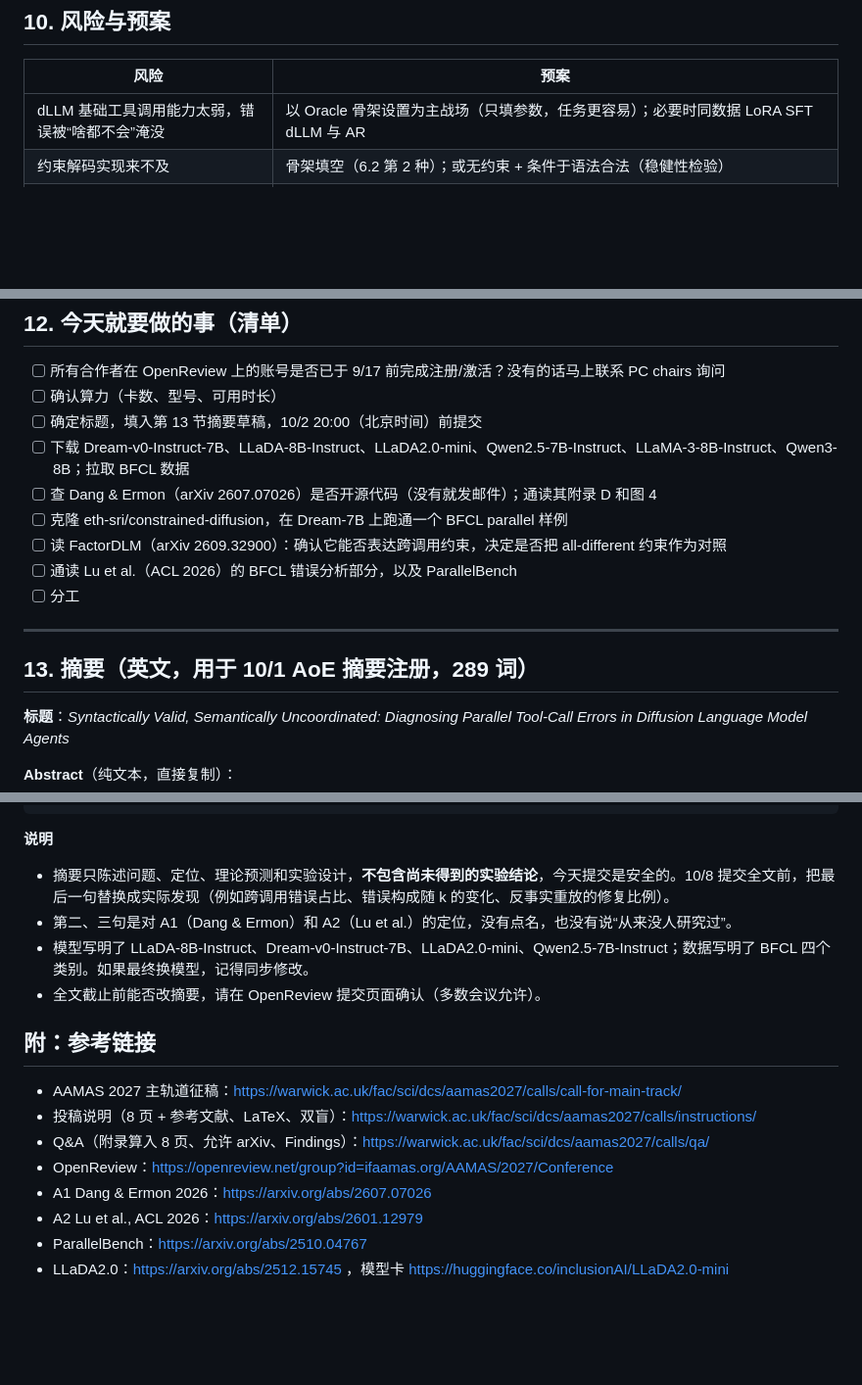
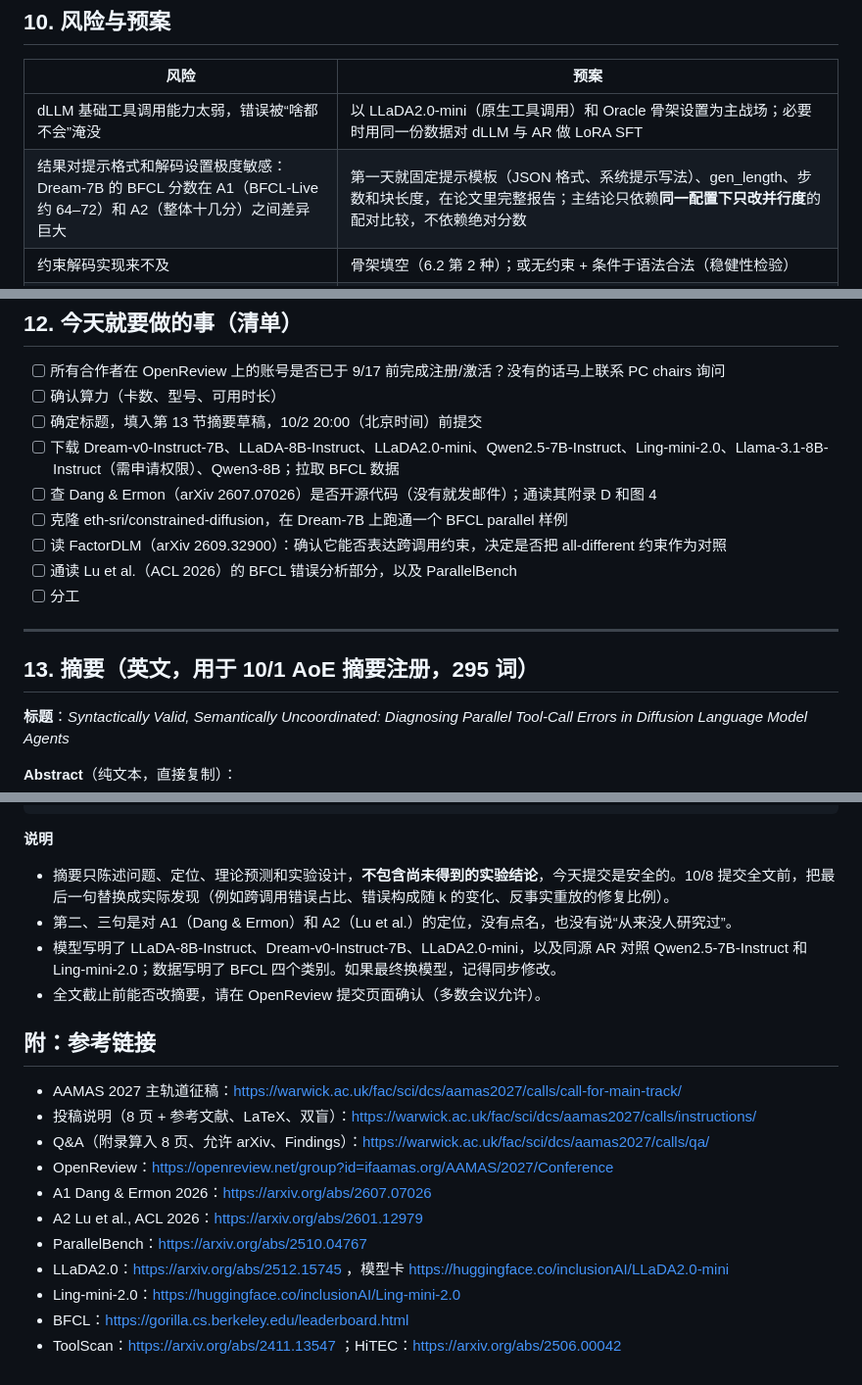
Before and after one commit to cunicle/aamas2, a Markdown page: proposal.md, 3 parts joined by grey strips. Shown at 98% size. GitHub-like rendering; blank space fills up the shorter version.

```diff
--- a/proposal.md
+++ b/proposal.md
@@ -294,7 +310,8 @@ LLaDA-8B 和 Dream-7B 在无约束时 BFCL 很弱（A2 报告总分约 13–20
 
 | 风险 | 预案 |
 |---|---|
-| dLLM 基础工具调用能力太弱，错误被“啥都不会”淹没 | 以 Oracle 骨架设置为主战场（只填参数，任务更容易）；必要时同数据 LoRA SFT dLLM 与 AR |
+| dLLM 基础工具调用能力太弱，错误被“啥都不会”淹没 | 以 LLaDA2.0-mini（原生工具调用）和 Oracle 骨架设置为主战场；必要时用同一份数据对 dLLM 与 AR 做 LoRA SFT |
+| 结果对提示格式和解码设置极度敏感：Dream-7B 的 BFCL 分数在 A1（BFCL-Live 约 64–72）和 A2（整体十几分）之间差异巨大 | 第一天就固定提示模板（JSON 格式、系统提示写法）、gen_length、步数和块长度，在论文里完整报告；主结论只依赖**同一配置下只改并行度**的配对比较，不依赖绝对分数 |
 | 约束解码实现来不及 | 骨架填空（6.2 第 2 种）；或无约束 + 条件于语法合法（稳健性检验） |
 | 阈值调度下几乎看不到并行错误 | 这本身是一个发现（阈值保护对称槽），与命题 1 的推论一致。把重点放在固定 k 调度和“部分对称/共享前缀”的嵌合错误上，并报告速度–错误的权衡 |
 | 审稿人质疑“只是 NLP 分析，不是 AAMAS” | 第 3 节的同时行动博弈框架 + 智能体联合动作叙事；GAAI 领域明确欢迎 agentic benchmarks 和 orchestration |
@@ -318,7 +335,7 @@ LLaDA-8B 和 Dream-7B 在无约束时 BFCL 很弱（A2 报告总分约 13–20
 - [ ] 所有合作者在 OpenReview 上的账号是否已于 9/17 前完成注册/激活？没有的话马上联系 PC chairs 询问
 - [ ] 确认算力（卡数、型号、可用时长）
 - [ ] 确定标题，填入第 13 节摘要草稿，10/2 20:00（北京时间）前提交
-- [ ] 下载 Dream-v0-Instruct-7B、LLaDA-8B-Instruct、LLaDA2.0-mini、Qwen2.5-7B-Instruct、LLaMA-3-8B-Instruct、Qwen3-8B；拉取 BFCL 数据
+- [ ] 下载 Dream-v0-Instruct-7B、LLaDA-8B-Instruct、LLaDA2.0-mini、Qwen2.5-7B-Instruct、Ling-mini-2.0、Llama-3.1-8B-Instruct（需申请权限）、Qwen3-8B；拉取 BFCL 数据
 - [ ] 查 Dang & Ermon（arXiv 2607.07026）是否开源代码（没有就发邮件）；通读其附录 D 和图 4
 - [ ] 克隆 eth-sri/constrained-diffusion，在 Dream-7B 上跑通一个 BFCL parallel 样例
 - [ ] 读 FactorDLM（arXiv 2609.32900）：确认它能否表达跨调用约束，决定是否把 all-different 约束作为对照
@@ -327,7 +344,7 @@ LLaDA-8B 和 Dream-7B 在无约束时 BFCL 很弱（A2 报告总分约 13–20
 
 ---
 
-## 13. 摘要（英文，用于 10/1 AoE 摘要注册，289 词）
+## 13. 摘要（英文，用于 10/1 AoE 摘要注册，295 词）
 
 **标题**：*Syntactically Valid, Semantically Uncoordinated: Diagnosing Parallel Tool-Call Errors in Diffusion Language Model Agents*
 
@@ -340,7 +357,7 @@ Diffusion language models (dLLMs) commit several tokens per denoising step, whic
 **说明**
 - 摘要只陈述问题、定位、理论预测和实验设计，**不包含尚未得到的实验结论**，今天提交是安全的。10/8 提交全文前，把最后一句替换成实际发现（例如跨调用错误占比、错误构成随 k 的变化、反事实重放的修复比例）。
 - 第二、三句是对 A1（Dang & Ermon）和 A2（Lu et al.）的定位，没有点名，也没有说“从来没人研究过”。
-- 模型写明了 LLaDA-8B-Instruct、Dream-v0-Instruct-7B、LLaDA2.0-mini、Qwen2.5-7B-Instruct；数据写明了 BFCL 四个类别。如果最终换模型，记得同步修改。
+- 模型写明了 LLaDA-8B-Instruct、Dream-v0-Instruct-7B、LLaDA2.0-mini，以及同源 AR 对照 Qwen2.5-7B-Instruct 和 Ling-mini-2.0；数据写明了 BFCL 四个类别。如果最终换模型，记得同步修改。
 - 全文截止前能否改摘要，请在 OpenReview 提交页面确认（多数会议允许）。
 
 ## 附：参考链接
@@ -353,3 +370,6 @@ Diffusion language models (dLLMs) commit several tokens per denoising step, whic
 - A2 Lu et al., ACL 2026：https://arxiv.org/abs/2601.12979
 - ParallelBench：https://arxiv.org/abs/2510.04767
 - LLaDA2.0：https://arxiv.org/abs/2512.15745 ，模型卡 https://huggingface.co/inclusionAI/LLaDA2.0-mini
+- Ling-mini-2.0：https://huggingface.co/inclusionAI/Ling-mini-2.0
+- BFCL：https://gorilla.cs.berkeley.edu/leaderboard.html
+- ToolScan：https://arxiv.org/abs/2411.13547 ；HiTEC：https://arxiv.org/abs/2506.00042
```
Also changed, not shown: other parts of proposal.md (+21 -5 lines).
